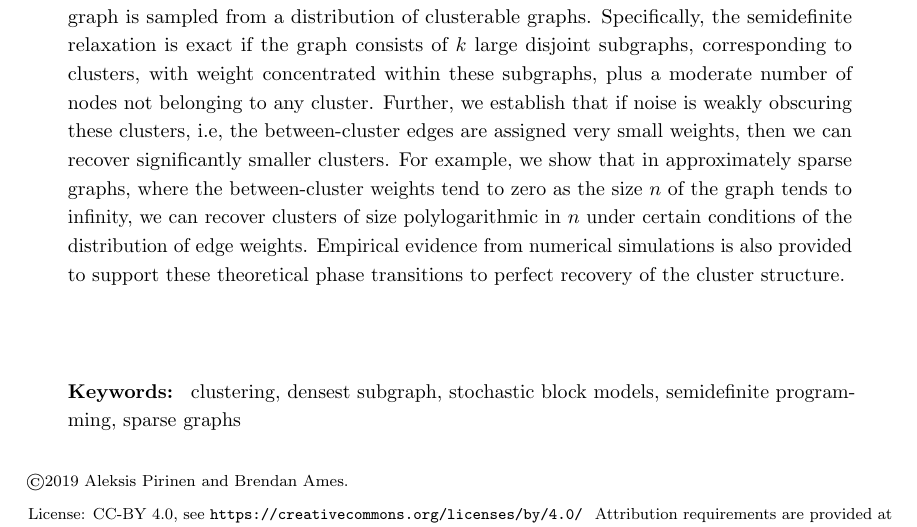
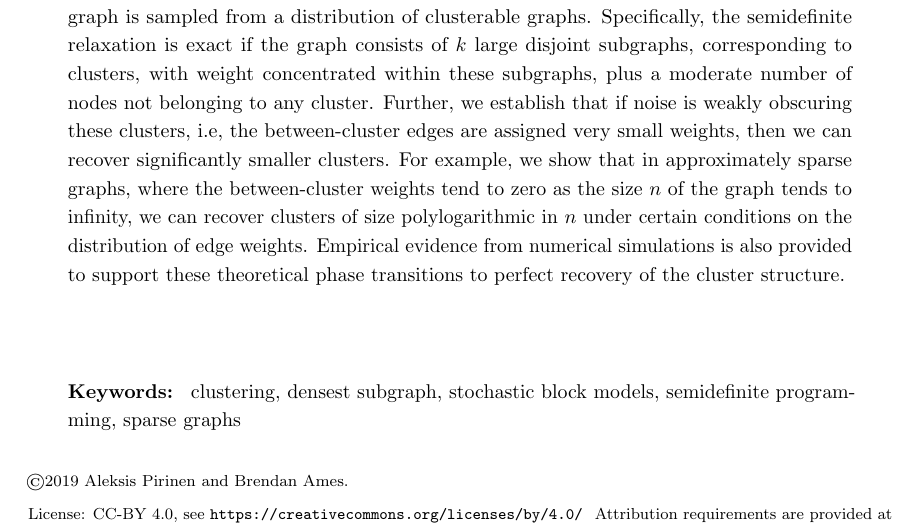
Before and after one commit to bpames/SKDC, a LaTeX paper (Manuscript/16-128.tex): part of page 1 of 33, cut so that both start at the same text. Compiled offline with pdfLaTeX.

Commit message:
Fix typo in abstract

```diff
--- a/Manuscript/16-128.tex
+++ b/Manuscript/16-128.tex
@@ -267,7 +267,7 @@ Further, we establish that if noise is weakly obscuring these clusters, i.e, the
 very small weights,
 then we can recover significantly smaller clusters.
 For example, we show that in approximately sparse graphs, where the between-cluster weights tend to zero as the size $n$ of the graph tends to infinity, we can recover clusters of size polylogarithmic in $n$
-under certain conditions of the distribution of edge weights.
+under certain conditions on the distribution of edge weights.
 Empirical evidence from
 numerical simulations is also provided to support these theoretical phase transitions to perfect recovery of the cluster structure.
 \end{abstract}
```
Also changed, not shown: Manuscript/16-128.pdf, 3 other files.
